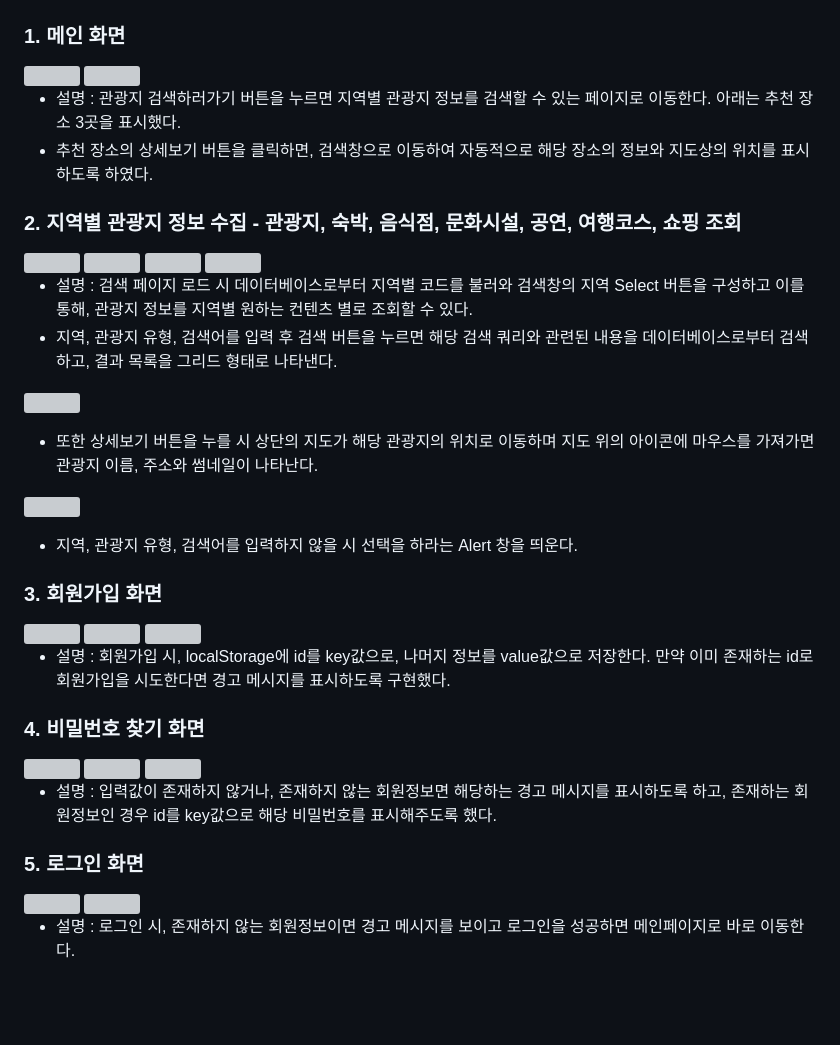
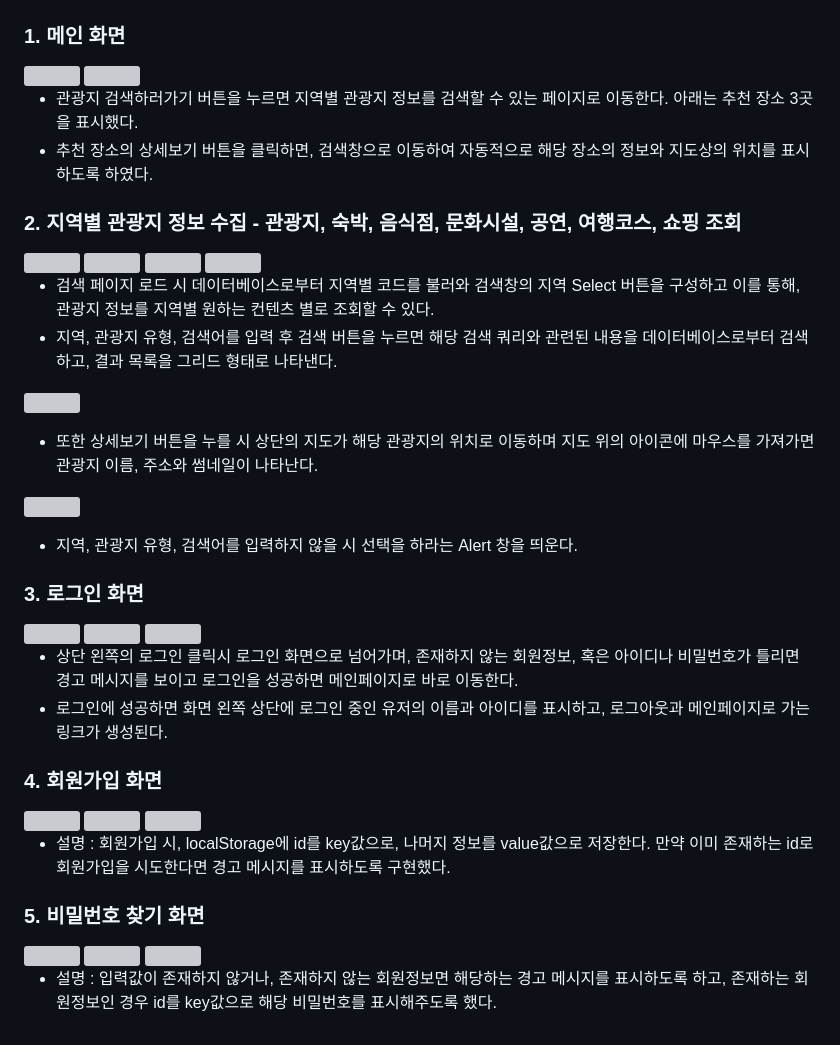
Before and after one commit to Seolang/Tourmate, a Markdown page: README.md, the part around the change. Drawn GitHub-style; blank space fills up the shorter version; grey boxes are pictures that could not be loaded.

```diff
--- a/README.md
+++ b/README.md
@@ -17,7 +17,7 @@
 <img width="80%" src="https://user-images.githubusercontent.com/104357560/225957696-99c3cc8c-8342-4ef6-8242-3a04543a4771.png">
 
 
-- 설명 : 관광지 검색하러가기 버튼을 누르면 지역별 관광지 정보를 검색할 수 있는 페이지로 이동한다. 아래는 추천 장소 3곳을 표시했다.
+- 관광지 검색하러가기 버튼을 누르면 지역별 관광지 정보를 검색할 수 있는 페이지로 이동한다. 아래는 추천 장소 3곳을 표시했다.
 - 추천 장소의 상세보기 버튼을 클릭하면, 검색창으로 이동하여 자동적으로 해당 장소의 정보와 지도상의 위치를 표시하도록 하였다.
 
 ### 2. 지역별 관광지 정보 수집 - 관광지, 숙박, 음식점, 문화시설, 공연, 여행코스, 쇼핑 조회
@@ -26,7 +26,7 @@
 <img width="80%" src="https://user-images.githubusercontent.com/26866109/229039850-ed86a43e-1b73-4b04-b56b-065992b299be.png">
 <img width="80%" src="https://user-images.githubusercontent.com/26866109/229039113-96467970-e1ea-471a-b3e4-4eb8c3e8bfe0.png"><br>
 
-- 설명 : 검색 페이지 로드 시 데이터베이스로부터 지역별 코드를 불러와 검색창의 지역 Select 버튼을 구성하고 이를 통해, 관광지 정보를 지역별 원하는 컨텐츠 별로 조회할 수 있다.
+- 검색 페이지 로드 시 데이터베이스로부터 지역별 코드를 불러와 검색창의 지역 Select 버튼을 구성하고 이를 통해, 관광지 정보를 지역별 원하는 컨텐츠 별로 조회할 수 있다.
 - 지역, 관광지 유형, 검색어를 입력 후 검색 버튼을 누르면 해당 검색 쿼리와 관련된 내용을 데이터베이스로부터 검색하고, 결과 목록을 그리드 형태로 나타낸다.<br>
 
 <img width="80%" src="https://user-images.githubusercontent.com/26866109/229039076-6f095ad3-e513-40eb-b824-43cedda923d9.png"><br>
@@ -35,23 +35,25 @@
 <img width="80%" src="https://user-images.githubusercontent.com/26866109/229040112-206d8102-7a43-409e-99c9-944f6479e411.png"><br>
 - 지역, 관광지 유형, 검색어를 입력하지 않을 시 선택을 하라는 Alert 창을 띄운다.<br>
 
-### 3. 회원가입 화면
+### 3. 로그인 화면
+<img width="80%" src="https://user-images.githubusercontent.com/26866109/229049679-236a854e-2090-471c-86b9-f57445cc6e5e.png">
+<img width="80%" src="https://user-images.githubusercontent.com/26866109/229050025-062e00ff-955d-433e-b8b3-429ad4b9d50c.png">
+<img width="80%" src="https://user-images.githubusercontent.com/26866109/229050302-ca368802-7f88-41b3-8c84-481f118bc299.png">
+
+
+- 상단 왼쪽의 로그인 클릭시 로그인 화면으로 넘어가며, 존재하지 않는 회원정보, 혹은 아이디나 비밀번호가 틀리면 경고 메시지를 보이고 로그인을 성공하면 메인페이지로 바로 이동한다.
+- 로그인에 성공하면 화면 왼쪽 상단에 로그인 중인 유저의 이름과 아이디를 표시하고, 로그아웃과 메인페이지로 가는 링크가 생성된다.
+
+### 4. 회원가입 화면
 <img width="80%" src="https://user-images.githubusercontent.com/104357560/225958887-36c5fa5b-3824-4387-82f1-d8c2190fe3f7.png">
 <img width="80%" src="https://user-images.githubusercontent.com/104357560/225958943-b96d1bd4-37a5-4f23-a331-3218e5e669c6.png">
 <img width="80%" src="https://user-images.githubusercontent.com/104357560/225958979-5649723a-e4c9-4a5a-8226-54af9ce05438.png">
 
 - 설명 : 회원가입 시, localStorage에 id를 key값으로, 나머지 정보를 value값으로 저장한다. 만약 이미 존재하는 id로 회원가입을 시도한다면 경고 메시지를 표시하도록 구현했다.
 
-### 4. 비밀번호 찾기 화면
+### 5. 비밀번호 찾기 화면
 <img width="80%" src="https://user-images.githubusercontent.com/104357560/225959543-c36b5353-94c2-45d8-944c-a9d1f599a128.png">
 <img width="80%" src="https://user-images.githubusercontent.com/104357560/225959572-a02e7010-7ab0-475a-b3ee-17a3e12d612f.png">
 <img width="80%" src="https://user-images.githubusercontent.com/104357560/225959587-c7bef410-abd7-4995-9975-6e497ddc9576.png">
 
 - 설명 : 입력값이 존재하지 않거나, 존재하지 않는 회원정보면 해당하는 경고 메시지를 표시하도록 하고, 존재하는 회원정보인 경우 id를 key값으로 해당 비밀번호를 표시해주도록 했다.
-
-### 5. 로그인 화면
-<img width="80%" src="https://user-images.githubusercontent.com/104357560/225960187-3cc4b8e8-019f-4286-924c-683d99532b42.png">
-<img width="80%" src="https://user-images.githubusercontent.com/104357560/225960243-f4d208cd-2bdc-4ece-8254-fd32021badf3.png">
-
-
-- 설명 : 로그인 시, 존재하지 않는 회원정보이면 경고 메시지를 보이고 로그인을 성공하면 메인페이지로 바로 이동한다.
```
